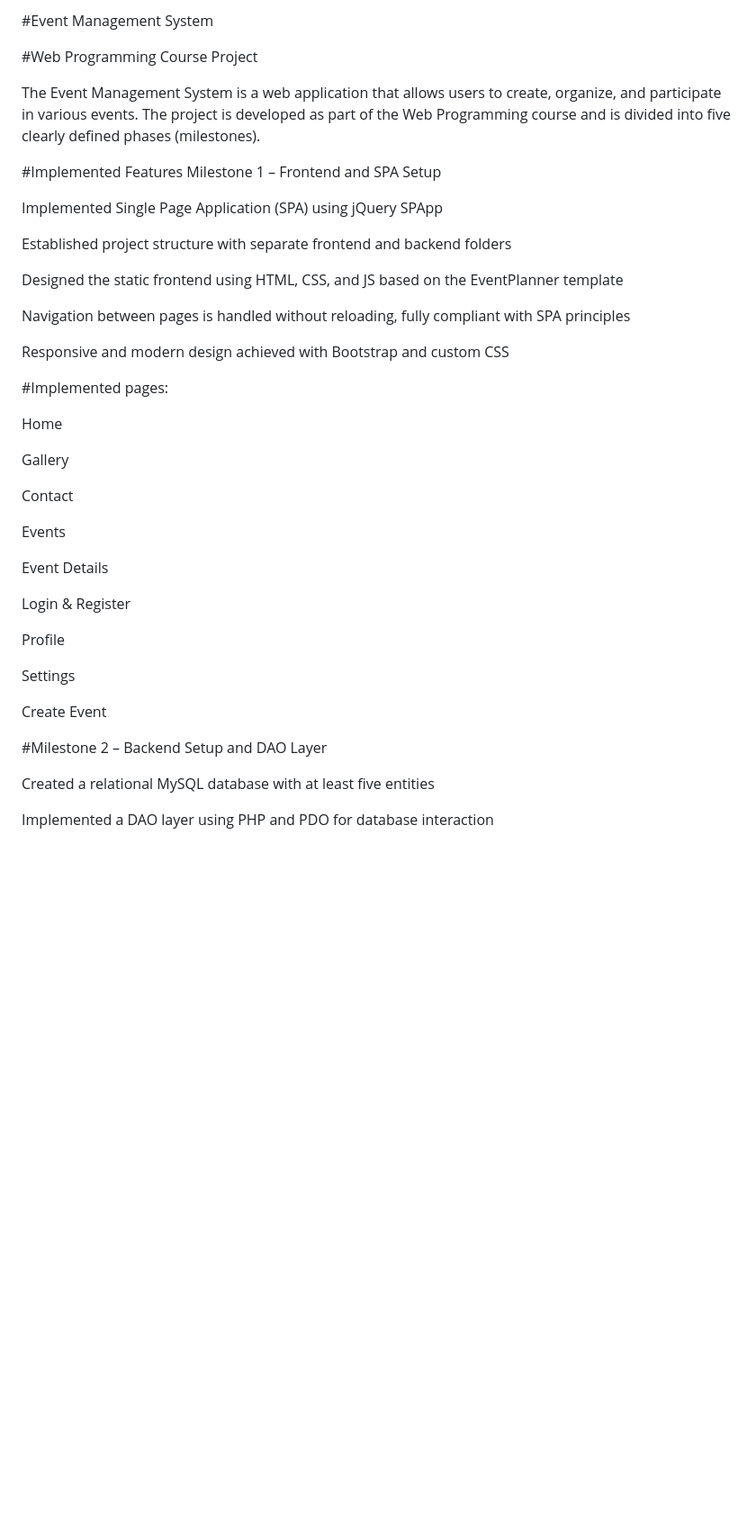
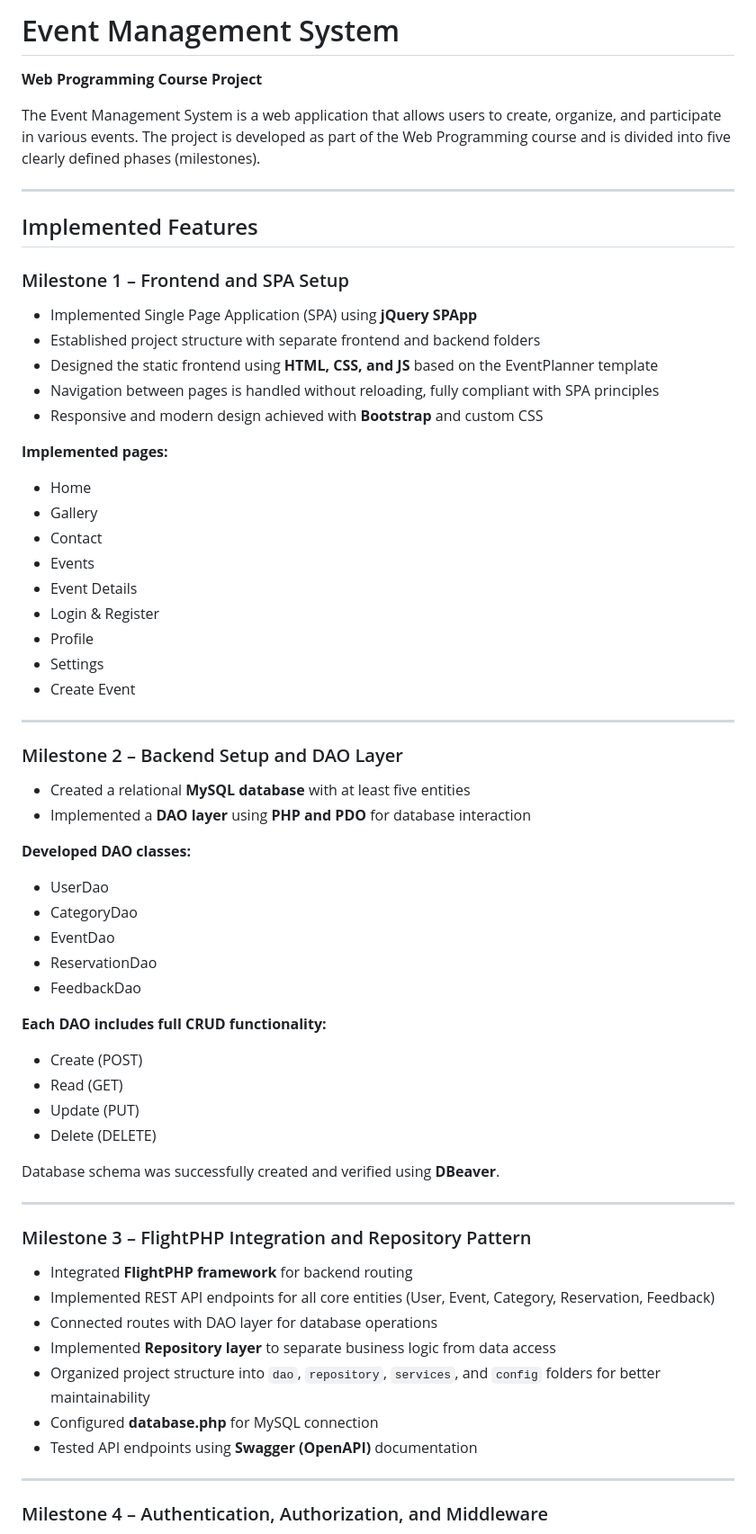
Before and after one commit to elviradelic/Web_programming, a Markdown page: README.md, the part around the change printed below. Shown: that part at 90% size. Drawn GitHub-style; blank space fills up the shorter version.

```diff
--- a/README.md
+++ b/README.md
@@ -1,45 +1,69 @@
-#Event Management System
-
-#Web Programming Course Project
+# Event Management System
+**Web Programming Course Project**
 
 The Event Management System is a web application that allows users to create, organize, and participate in various events. The project is developed as part of the Web Programming course and is divided into five clearly defined phases (milestones).
 
-#Implemented Features
-Milestone 1 – Frontend and SPA Setup
+---
 
-Implemented Single Page Application (SPA) using jQuery SPApp
+## Implemented Features
 
-Established project structure with separate frontend and backend folders
+### Milestone 1 – Frontend and SPA Setup
 
-Designed the static frontend using HTML, CSS, and JS based on the EventPlanner template
+- Implemented Single Page Application (SPA) using **jQuery SPApp**
+- Established project structure with separate frontend and backend folders
+- Designed the static frontend using **HTML, CSS, and JS** based on the EventPlanner template
+- Navigation between pages is handled without reloading, fully compliant with SPA principles
+- Responsive and modern design achieved with **Bootstrap** and custom CSS
 
-Navigation between pages is handled without reloading, fully compliant with SPA principles
+**Implemented pages:**
 
-Responsive and modern design achieved with Bootstrap and custom CSS
+- Home
+- Gallery
+- Contact
+- Events
+- Event Details
+- Login & Register
+- Profile
+- Settings
+- Create Event
 
-#Implemented pages:
+---
 
-Home
+### Milestone 2 – Backend Setup and DAO Layer
 
-Gallery
+- Created a relational **MySQL database** with at least five entities
+- Implemented a **DAO layer** using **PHP and PDO** for database interaction
 
-Contact
+**Developed DAO classes:**
 
-Events
+- UserDao
+- CategoryDao
+- EventDao
+- ReservationDao
+- FeedbackDao
 
-Event Details
+**Each DAO includes full CRUD functionality:**
 
-Login & Register
+- Create (POST)
+- Read (GET)
+- Update (PUT)
+- Delete (DELETE)
 
-Profile
+Database schema was successfully created and verified using **DBeaver**.
 
-Settings
+---
 
-Create Event
+### Milestone 3 – FlightPHP Integration and Repository Pattern
 
-#Milestone 2 – Backend Setup and DAO Layer
+- Integrated **FlightPHP framework** for backend routing
+- Implemented REST API endpoints for all core entities (User, Event, Category, Reservation, Feedback)
+- Connected routes with DAO layer for database operations
+- Implemented **Repository layer** to separate business logic from data access
+- Organized project structure into `dao`, `repository`, `services`, and `config` folders for better maintainability
+- Configured **database.php** for MySQL connection
+- Tested API endpoints using **Swagger (OpenAPI)** documentation
 
-Created a relational MySQL database with at least five entities
+---
 
-Implemented a DAO layer using PHP and PDO for database interaction
+### Milestone 4 – Authentication, Authorization, and Middleware
 
```
Also changed, not shown: other parts of README.md (+24 -79 lines).
